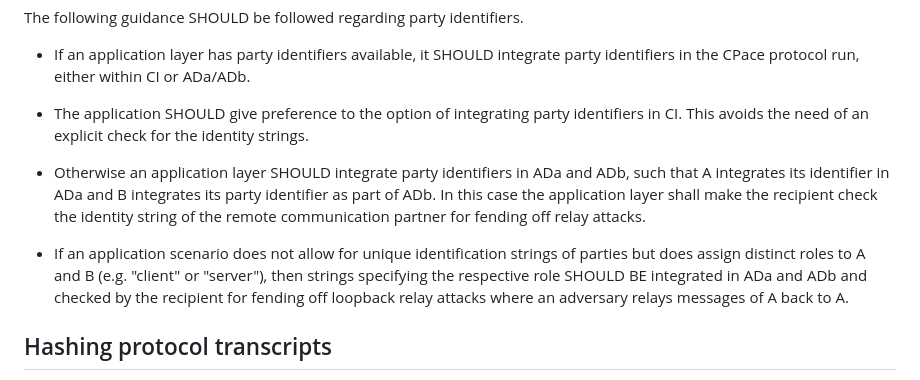
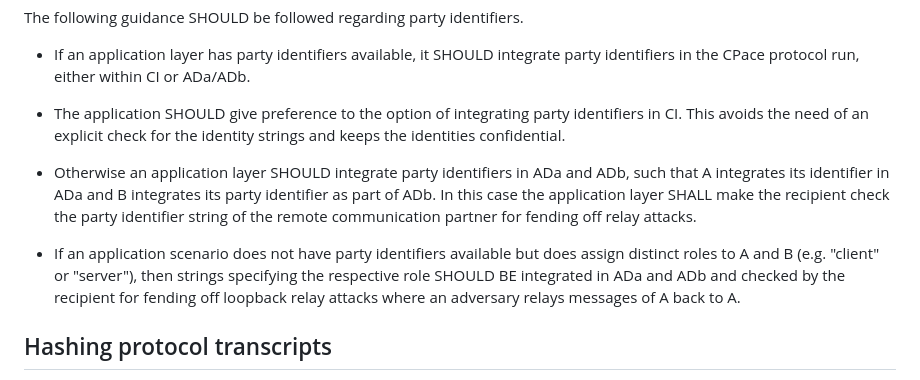
Before and after one commit to cfrg/draft-irtf-cfrg-cpace, a Markdown page: draft-irtf-cfrg-cpace.md, the part around the change. Rendered like a GitHub page.

Commit message:
Update draft-irtf-cfrg-cpace.md
Fixed wording

```diff
--- a/draft-irtf-cfrg-cpace.md
+++ b/draft-irtf-cfrg-cpace.md
@@ -727,11 +727,11 @@ The following guidance SHOULD be followed regarding party identifiers.
 
 - If an application layer has party identifiers available, it SHOULD integrate party identifiers in the CPace protocol run, either within CI or ADa/ADb.
 
-- The application SHOULD give preference to the option of integrating party identifiers in CI. This avoids the need of an explicit check for the identity strings.
-
-- Otherwise an application layer SHOULD integrate party identifiers in ADa and ADb, such that A integrates its identifier in ADa and B integrates its party identifier as part of ADb. In this case the application layer shall make the recipient check the identity string of the remote communication partner for fending off relay attacks.
-
-- If an application scenario does not allow for unique identification strings of parties but does assign distinct roles to A and B (e.g. "client" or "server"), then strings specifying the respective role SHOULD BE integrated in ADa and ADb and checked by the recipient for fending off loopback relay attacks where an adversary
+- The application SHOULD give preference to the option of integrating party identifiers in CI. This avoids the need of an explicit check for the identity strings and keeps the identities confidential.
+
+- Otherwise an application layer SHOULD integrate party identifiers in ADa and ADb, such that A integrates its identifier in ADa and B integrates its party identifier as part of ADb. In this case the application layer SHALL make the recipient check the party identifier string of the remote communication partner for fending off relay attacks.
+
+- If an application scenario does not have party identifiers available but does assign distinct roles to A and B (e.g. "client" or "server"), then strings specifying the respective role SHOULD BE integrated in ADa and ADb and checked by the recipient for fending off loopback relay attacks where an adversary
 relays messages of A back to A.
 
 ## Hashing protocol transcripts
```
